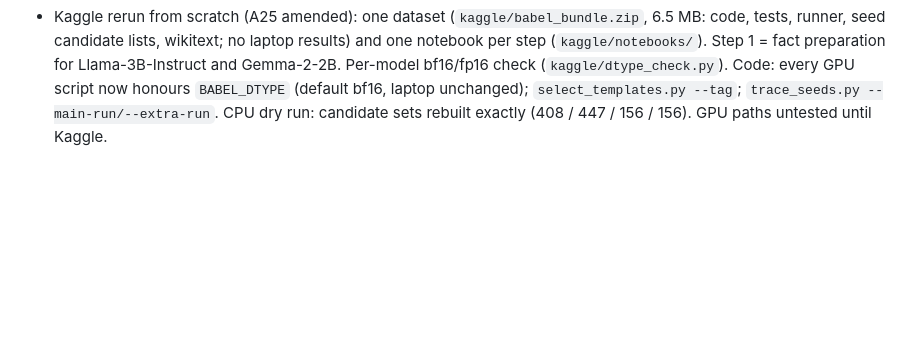
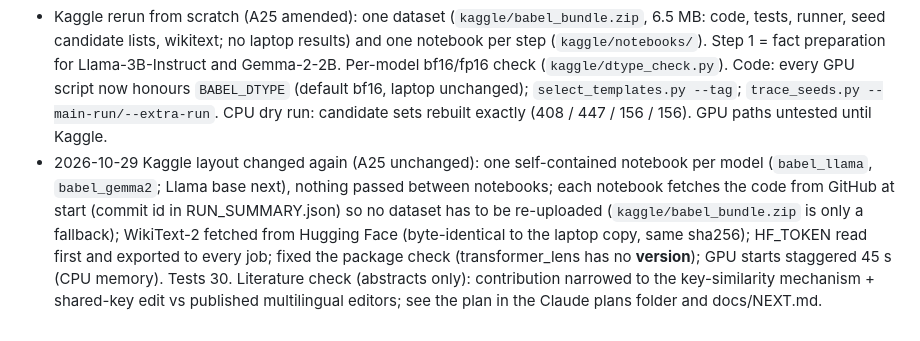
Before and after one commit to praann07/babel-effect, a Markdown page: docs/LOG.md, the part around the change. Rendered like a GitHub page; blank space fills up the shorter version.

```diff
--- a/docs/LOG.md
+++ b/docs/LOG.md
@@ -110,3 +110,4 @@ Ran `scripts_night_e2h.sh`: filters, full runs (Llama 22 min, Gemma 15 min), ana
 - `GOAL.md` added at the repo root (goal + 8-item plan).
 - Kaggle runner (A25): `kaggle/driver.py` does install, checks, model download, bf16/fp16 check, all three runs spread over both T4s with retries/resume, merging, analyses and packaging; the notebook only launches it. Code changes are backward compatible (`BABEL_DTYPE` default bfloat16, `--shard` default 0/1). Tests 21/21 on CPU; nothing run on a GPU yet.
 - Kaggle rerun from scratch (A25 amended): one dataset (`kaggle/babel_bundle.zip`, 6.5 MB: code, tests, runner, seed candidate lists, wikitext; no laptop results) and one notebook per step (`kaggle/notebooks/`). Step 1 = fact preparation for Llama-3B-Instruct and Gemma-2-2B. Per-model bf16/fp16 check (`kaggle/dtype_check.py`). Code: every GPU script now honours `BABEL_DTYPE` (default bf16, laptop unchanged); `select_templates.py --tag`; `trace_seeds.py --main-run/--extra-run`. CPU dry run: candidate sets rebuilt exactly (408 / 447 / 156 / 156). GPU paths untested until Kaggle.
+- 2026-10-29 Kaggle layout changed again (A25 unchanged): one self-contained notebook per model (`babel_llama`, `babel_gemma2`; Llama base next), nothing passed between notebooks; each notebook fetches the code from GitHub at start (commit id in RUN_SUMMARY.json) so no dataset has to be re-uploaded (`kaggle/babel_bundle.zip` is only a fallback); WikiText-2 fetched from Hugging Face (byte-identical to the laptop copy, same sha256); HF_TOKEN read first and exported to every job; fixed the package check (transformer_lens has no __version__); GPU starts staggered 45 s (CPU memory). Tests 30. Literature check (abstracts only): contribution narrowed to the key-similarity mechanism + shared-key edit vs published multilingual editors; see the plan in the Claude plans folder and docs/NEXT.md.
```
Also changed, not shown: docs/NEXT.md (+9 -0 lines).
